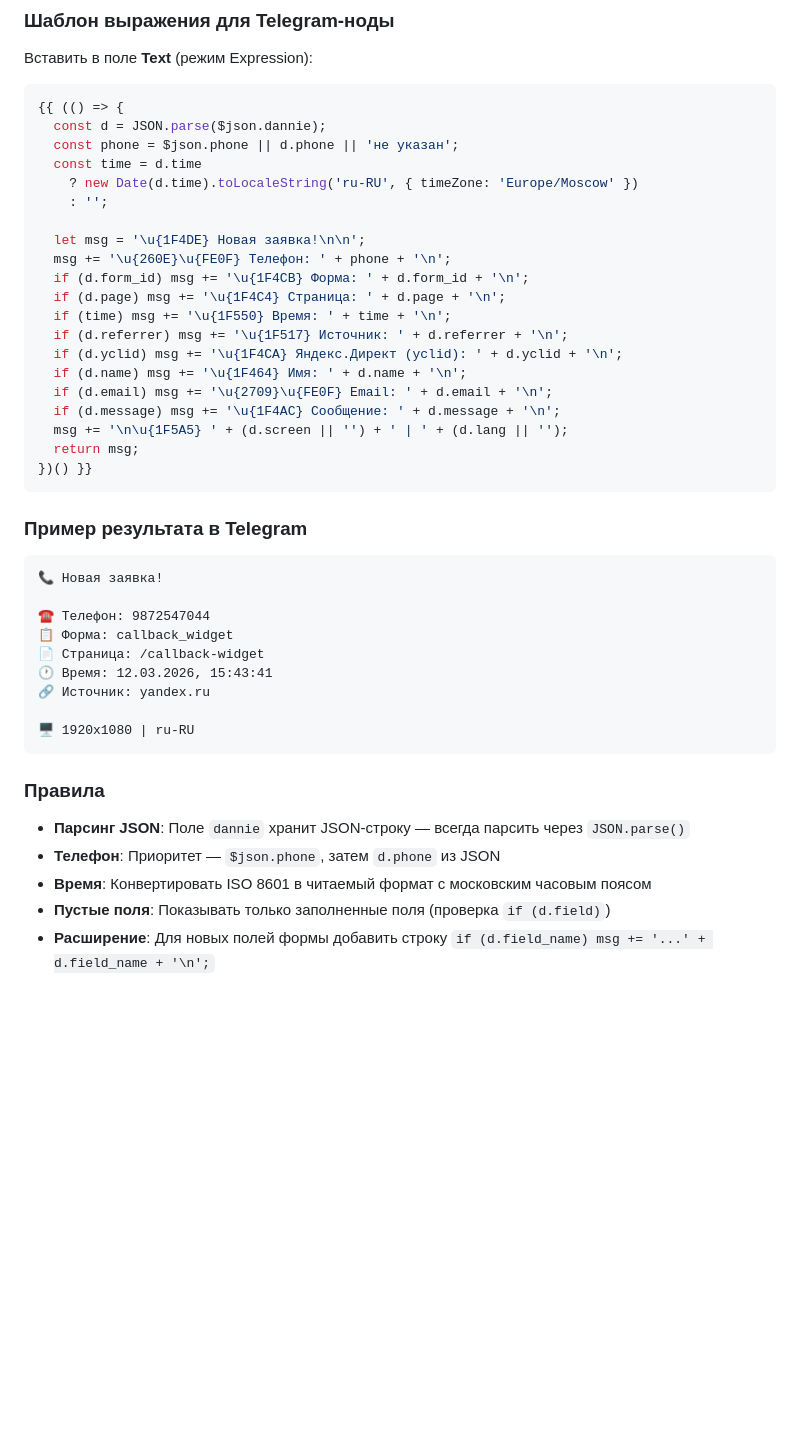
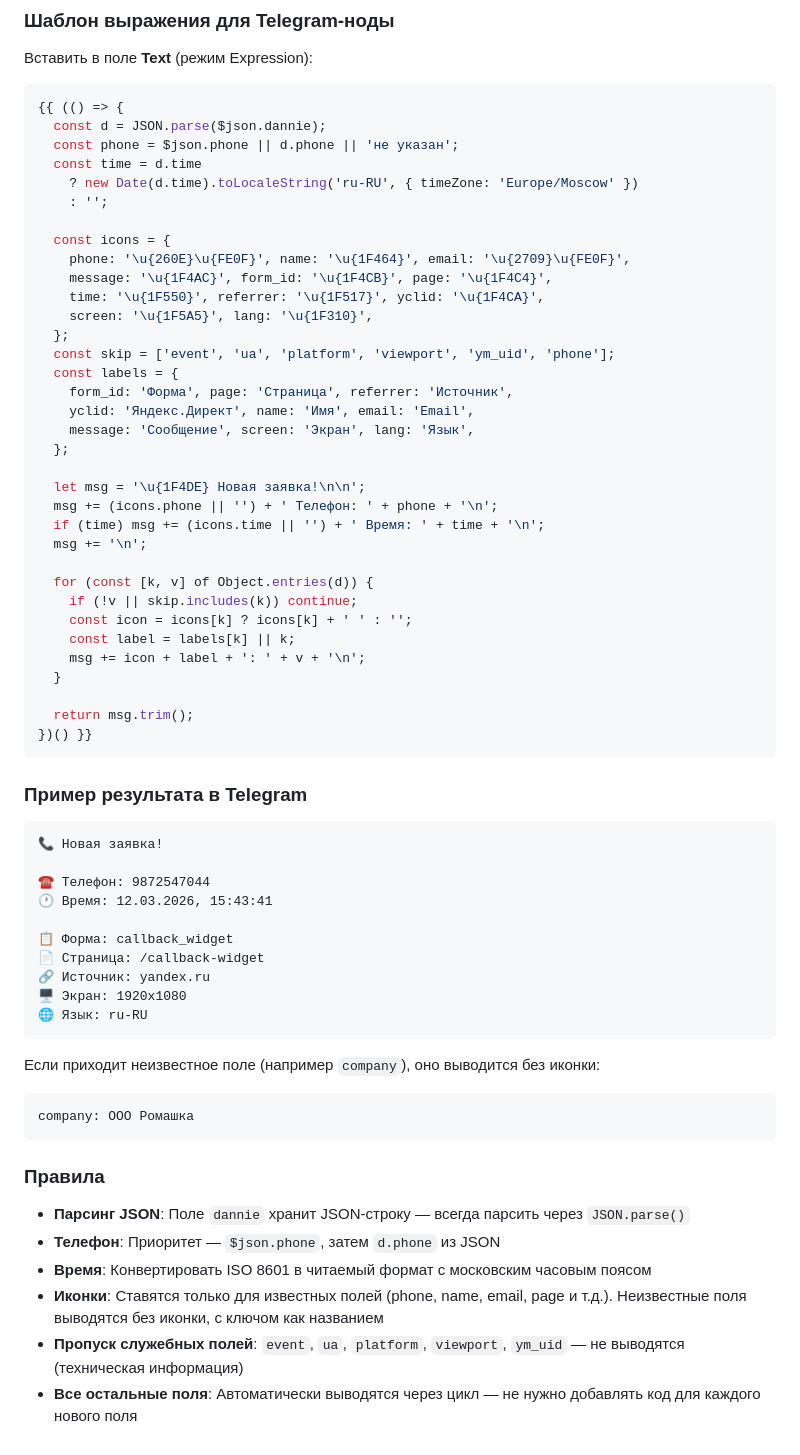
Before and after one commit to Romanufa999/template, a Markdown page: .claude/commands/form-webhook.md, the part around the change. Drawn GitHub-style; blank space fills up the shorter version.

Commit message:
fix: auto-iterate all fields, add icons only for known fields
Unknown fields are displayed without icons using their key as label.
Technical fields (event, ua, platform, viewport, ym_uid) are skipped.

https://claude.ai/code/session_01MuY5yrh4WmS1A9FdaSrpYR

````diff
--- a/.claude/commands/form-webhook.md
+++ b/.claude/commands/form-webhook.md
@@ -377,18 +377,32 @@ export async function POST(req: NextRequest) {
     ? new Date(d.time).toLocaleString('ru-RU', { timeZone: 'Europe/Moscow' })
     : '';
 
+  const icons = {
+    phone: '\u{260E}\u{FE0F}', name: '\u{1F464}', email: '\u{2709}\u{FE0F}',
+    message: '\u{1F4AC}', form_id: '\u{1F4CB}', page: '\u{1F4C4}',
+    time: '\u{1F550}', referrer: '\u{1F517}', yclid: '\u{1F4CA}',
+    screen: '\u{1F5A5}', lang: '\u{1F310}',
+  };
+  const skip = ['event', 'ua', 'platform', 'viewport', 'ym_uid', 'phone'];
+  const labels = {
+    form_id: 'Форма', page: 'Страница', referrer: 'Источник',
+    yclid: 'Яндекс.Директ', name: 'Имя', email: 'Email',
+    message: 'Сообщение', screen: 'Экран', lang: 'Язык',
+  };
+
   let msg = '\u{1F4DE} Новая заявка!\n\n';
-  msg += '\u{260E}\u{FE0F} Телефон: ' + phone + '\n';
-  if (d.form_id) msg += '\u{1F4CB} Форма: ' + d.form_id + '\n';
-  if (d.page) msg += '\u{1F4C4} Страница: ' + d.page + '\n';
-  if (time) msg += '\u{1F550} Время: ' + time + '\n';
-  if (d.referrer) msg += '\u{1F517} Источник: ' + d.referrer + '\n';
-  if (d.yclid) msg += '\u{1F4CA} Яндекс.Директ (yclid): ' + d.yclid + '\n';
-  if (d.name) msg += '\u{1F464} Имя: ' + d.name + '\n';
-  if (d.email) msg += '\u{2709}\u{FE0F} Email: ' + d.email + '\n';
-  if (d.message) msg += '\u{1F4AC} Сообщение: ' + d.message + '\n';
-  msg += '\n\u{1F5A5} ' + (d.screen || '') + ' | ' + (d.lang || '');
-  return msg;
+  msg += (icons.phone || '') + ' Телефон: ' + phone + '\n';
+  if (time) msg += (icons.time || '') + ' Время: ' + time + '\n';
+  msg += '\n';
+
+  for (const [k, v] of Object.entries(d)) {
+    if (!v || skip.includes(k)) continue;
+    const icon = icons[k] ? icons[k] + ' ' : '';
+    const label = labels[k] || k;
+    msg += icon + label + ': ' + v + '\n';
+  }
+
+  return msg.trim();
 })() }}
 ```
 
@@ -398,12 +412,18 @@ export async function POST(req: NextRequest) {
 📞 Новая заявка!
 
 ☎️ Телефон: 9872547044
+🕐 Время: 12.03.2026, 15:43:41
+
 📋 Форма: callback_widget
 📄 Страница: /callback-widget
-🕐 Время: 12.03.2026, 15:43:41
 🔗 Источник: yandex.ru
+🖥 Экран: 1920x1080
+🌐 Язык: ru-RU
+```
 
-🖥 1920x1080 | ru-RU
+Если приходит неизвестное поле (например `company`), оно выводится без иконки:
+```
+company: ООО Ромашка
 ```
 
 ### Правила
@@ -411,5 +431,6 @@ export async function POST(req: NextRequest) {
 - **Парсинг JSON**: Поле `dannie` хранит JSON-строку — всегда парсить через `JSON.parse()`
 - **Телефон**: Приоритет — `$json.phone`, затем `d.phone` из JSON
 - **Время**: Конвертировать ISO 8601 в читаемый формат с московским часовым поясом
-- **Пустые поля**: Показывать только заполненные поля (проверка `if (d.field)`)
-- **Расширение**: Для новых полей формы добавить строку `if (d.field_name) msg += '...' + d.field_name + '\n';`
+- **Иконки**: Ставятся только для известных полей (phone, name, email, page и т.д.). Неизвестные поля выводятся без иконки, с ключом как названием
+- **Пропуск служебных полей**: `event`, `ua`, `platform`, `viewport`, `ym_uid` — не выводятся (техническая информация)
+- **Все остальные поля**: Автоматически выводятся через цикл — не нужно добавлять код для каждого нового поля
````
